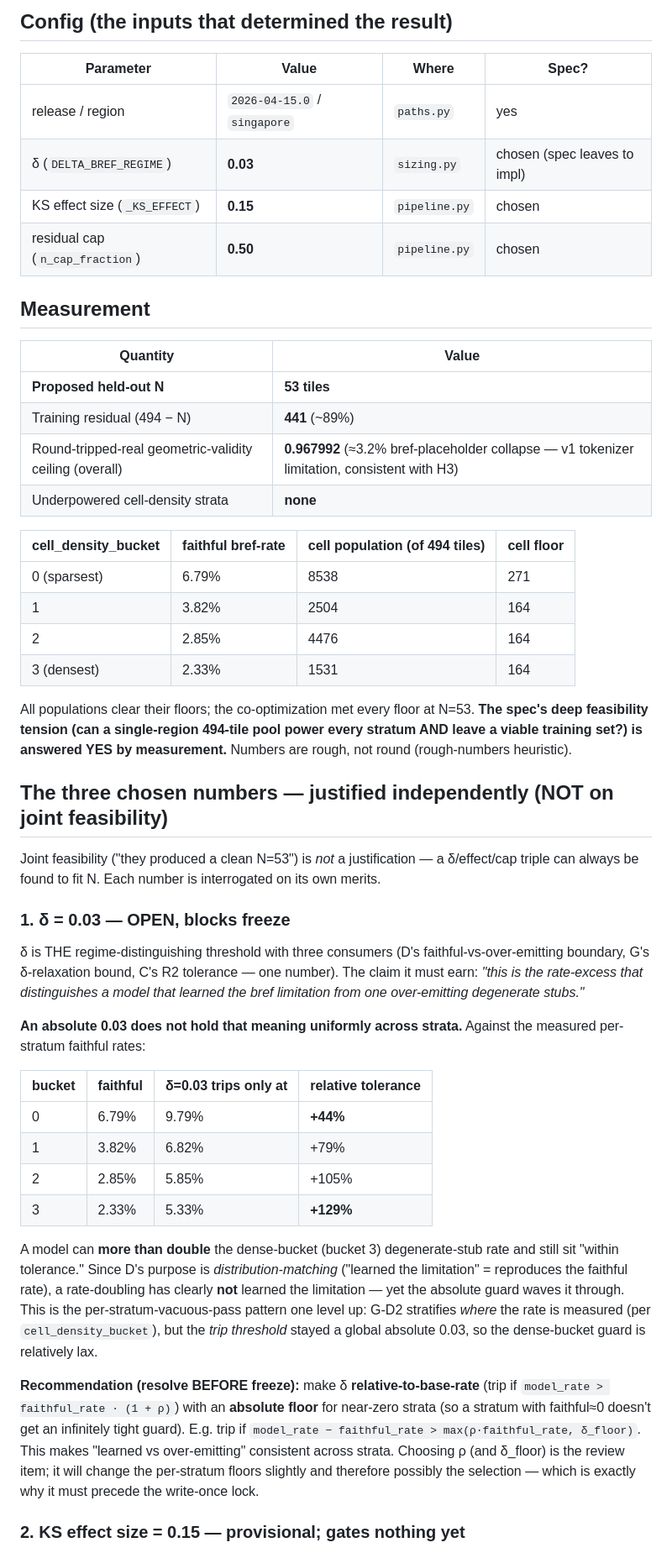
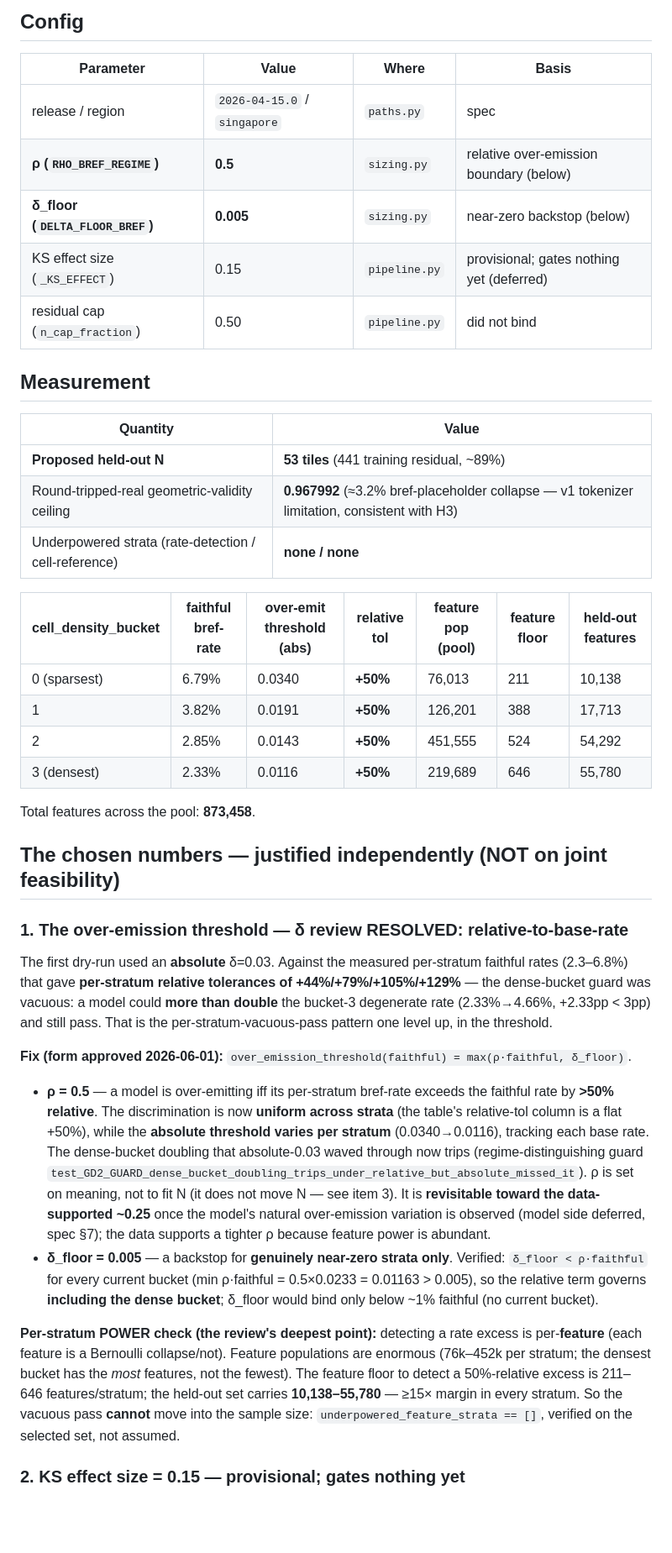
Before and after one commit to Umaraslam66/Bonzai-V1, a Markdown page: reports/phase-1-eval-set/2026-06-01-singapore-eval-set-dryrun.md, the part around one of its changes. Shown at 84% size. Rendered like a GitHub page; blank space fills up the shorter version.

Commit message:
expt(eval-set): dry-run v2 — relative-δ resolved, feature-power verified, N=53 (still NOT frozen)

```diff
--- a/reports/phase-1-eval-set/2026-06-01-singapore-eval-set-dryrun.md
+++ b/reports/phase-1-eval-set/2026-06-01-singapore-eval-set-dryrun.md
@@ -15,51 +15,43 @@ Data snapshot: `data/processed/{sub_c,sub_d,sub_f}/2026-04-15.0/singapore/` (494
 
-## Config (the inputs that determined the result)
+## Config
 
-| Parameter | Value | Where | Spec? |
+| Parameter | Value | Where | Basis |
 |---|---|---|---|
-| release / region | `2026-04-15.0` / `singapore` | `paths.py` | yes |
-| δ (`DELTA_BREF_REGIME`) | **0.03** | `sizing.py` | chosen (spec leaves to impl) |
-| KS effect size (`_KS_EFFECT`) | **0.15** | `pipeline.py` | chosen |
-| residual cap (`n_cap_fraction`) | **0.50** | `pipeline.py` | chosen |
+| release / region | `2026-04-15.0` / `singapore` | `paths.py` | spec |
+| **ρ (`RHO_BREF_REGIME`)** | **0.5** | `sizing.py` | relative over-emission boundary (below) |
+| **δ_floor (`DELTA_FLOOR_BREF`)** | **0.005** | `sizing.py` | near-zero backstop (below) |
+| KS effect size (`_KS_EFFECT`) | 0.15 | `pipeline.py` | provisional; gates nothing yet (deferred) |
+| residual cap (`n_cap_fraction`) | 0.50 | `pipeline.py` | did not bind |
 
 ## Measurement
 
 | Quantity | Value |
 |---|---|
-| **Proposed held-out N** | **53 tiles** |
-| Training residual (494 − N) | **441** (~89%) |
-| Round-tripped-real geometric-validity ceiling (overall) | **0.967992** (≈3.2% bref-placeholder collapse — v1 tokenizer limitation, consistent with H3) |
-| Underpowered cell-density strata | **none** |
+| **Proposed held-out N** | **53 tiles** (441 training residual, ~89%) |
+| Round-tripped-real geometric-validity ceiling | **0.967992** (≈3.2% bref-placeholder collapse — v1 tokenizer limitation, consistent with H3) |
+| Underpowered strata (rate-detection / cell-reference) | **none / none** |
 
-| cell_density_bucket | faithful bref-rate | cell population (of 494 tiles) | cell floor |
-|---|---|---|---|
-| 0 (sparsest) | 6.79% | 8538 | 271 |
-| 1 | 3.82% | 2504 | 164 |
-| 2 | 2.85% | 4476 | 164 |
-| 3 (densest) | 2.33% | 1531 | 164 |
+| cell_density_bucket | faithful bref-rate | over-emit threshold (abs) | **relative tol** | feature pop (pool) | feature floor | held-out features |
+|---|---|---|---|---|---|---|
+| 0 (sparsest) | 6.79% | 0.0340 | **+50%** | 76,013 | 211 | 10,138 |
+| 1 | 3.82% | 0.0191 | **+50%** | 126,201 | 388 | 17,713 |
+| 2 | 2.85% | 0.0143 | **+50%** | 451,555 | 524 | 54,292 |
+| 3 (densest) | 2.33% | 0.0116 | **+50%** | 219,689 | 646 | 55,780 |
 
-All populations clear their floors; the co-optimization met every floor at N=53. **The spec's deep feasibility tension (can a single-region 494-tile pool power every stratum AND leave a viable training set?) is answered YES by measurement.** Numbers are rough, not round (rough-numbers heuristic).
+Total features across the pool: **873,458**.
 
-## The three chosen numbers — justified independently (NOT on joint feasibility)
+## The chosen numbers — justified independently (NOT on joint feasibility)
 
-Joint feasibility ("they produced a clean N=53") is *not* a justification — a δ/effect/cap triple can always be found to fit N. Each number is interrogated on its own merits.
+### 1. The over-emission threshold — δ review RESOLVED: relative-to-base-rate
 
-### 1. δ = 0.03 — **OPEN, blocks freeze**
+The first dry-run used an **absolute** δ=0.03. Against the measured per-stratum faithful rates (2.3–6.8%) that gave **per-stratum relative tolerances of +44%/+79%/+105%/+129%** — the dense-bucket guard was vacuous: a model could **more than double** the bucket-3 degenerate rate (2.33%→4.66%, +2.33pp < 3pp) and still pass. That is the per-stratum-vacuous-pass pattern one level up, in the threshold.
 
-δ is THE regime-distinguishing threshold with three consumers (D's faithful-vs-over-emitting boundary, G's δ-relaxation bound, C's R2 tolerance — one number). The claim it must earn: *"this is the rate-excess that distinguishes a model that learned the bref limitation from one over-emitting degenerate stubs."*
+**Fix (form approved 2026-06-01):** `over_emission_threshold(faithful) = max(ρ·faithful, δ_floor)`.
 
-**An absolute 0.03 does not hold that meaning uniformly across strata.** Against the measured per-stratum faithful rates:
+- **ρ = 0.5** — a model is over-emitting iff its per-stratum bref-rate exceeds the faithful rate by **>50% relative**. The discrimination is now **uniform across strata** (the table's relative-tol column is a flat +50%), while the **absolute threshold varies per stratum** (0.0340→0.0116), tracking each base rate. The dense-bucket doubling that absolute-0.03 waved through now trips (regime-distinguishing guard `test_GD2_GUARD_dense_bucket_doubling_trips_under_relative_but_absolute_missed_it`). ρ is set on meaning, not to fit N (it does not move N — see item 3). It is **revisitable toward the data-supported ~0.25** once the model's natural over-emission variation is observed (model side deferred, spec §7); the data supports a tighter ρ because feature power is abundant.
+- **δ_floor = 0.005** — a backstop for **genuinely near-zero strata only**. Verified: `δ_floor < ρ·faithful` for every current bucket (min ρ·faithful = 0.5×0.0233 = 0.01163 > 0.005), so the relative term governs **including the dense bucket**; δ_floor would bind only below ~1% faithful (no current bucket).
 
-| bucket | faithful | δ=0.03 trips only at | relative tolerance |
-|---|---|---|---|
-| 0 | 6.79% | 9.79% | **+44%** |
-| 1 | 3.82% | 6.82% | +79% |
-| 2 | 2.85% | 5.85% | +105% |
-| 3 | 2.33% | 5.33% | **+129%** |
-
-A model can **more than double** the dense-bucket (bucket 3) degenerate-stub rate and still sit "within tolerance." Since D's purpose is *distribution-matching* ("learned the limitation" = reproduces the faithful rate), a rate-doubling has clearly **not** learned the limitation — yet the absolute guard waves it through. This is the per-stratum-vacuous-pass pattern one level up: G-D2 stratifies *where* the rate is measured (per `cell_density_bucket`), but the *trip threshold* stayed a global absolute 0.03, so the dense-bucket guard is relatively lax.
-
-**Recommendation (resolve BEFORE freeze):** make δ **relative-to-base-rate** (trip if `model_rate > faithful_rate · (1 + ρ)`) with an **absolute floor** for near-zero strata (so a stratum with faithful≈0 doesn't get an infinitely tight guard). E.g. trip if `model_rate − faithful_rate > max(ρ·faithful_rate, δ_floor)`. This makes "learned vs over-emitting" consistent across strata. Choosing ρ (and δ_floor) is the review item; it will change the per-stratum floors slightly and therefore possibly the selection — which is exactly why it must precede the write-once lock.
+**Per-stratum POWER check (the review's deepest point):** detecting a rate excess is per-**feature** (each feature is a Bernoulli collapse/not). Feature populations are enormous (76k–452k per stratum; the densest bucket has the *most* features, not the fewest). The feature floor to detect a 50%-relative excess is 211–646 features/stratum; the held-out set carries **10,138–55,780** — ≥15× margin in every stratum. So the vacuous pass **cannot** move into the sample size: `underpowered_feature_strata == []`, verified on the selected set, not assumed.
 
 ### 2. KS effect size = 0.15 — provisional; gates nothing yet
 
```
Also changed, not shown: other parts of reports/phase-1-eval-set/2026-06-01-singapore-eval-set-dryrun.md (+21 -17 lines).
